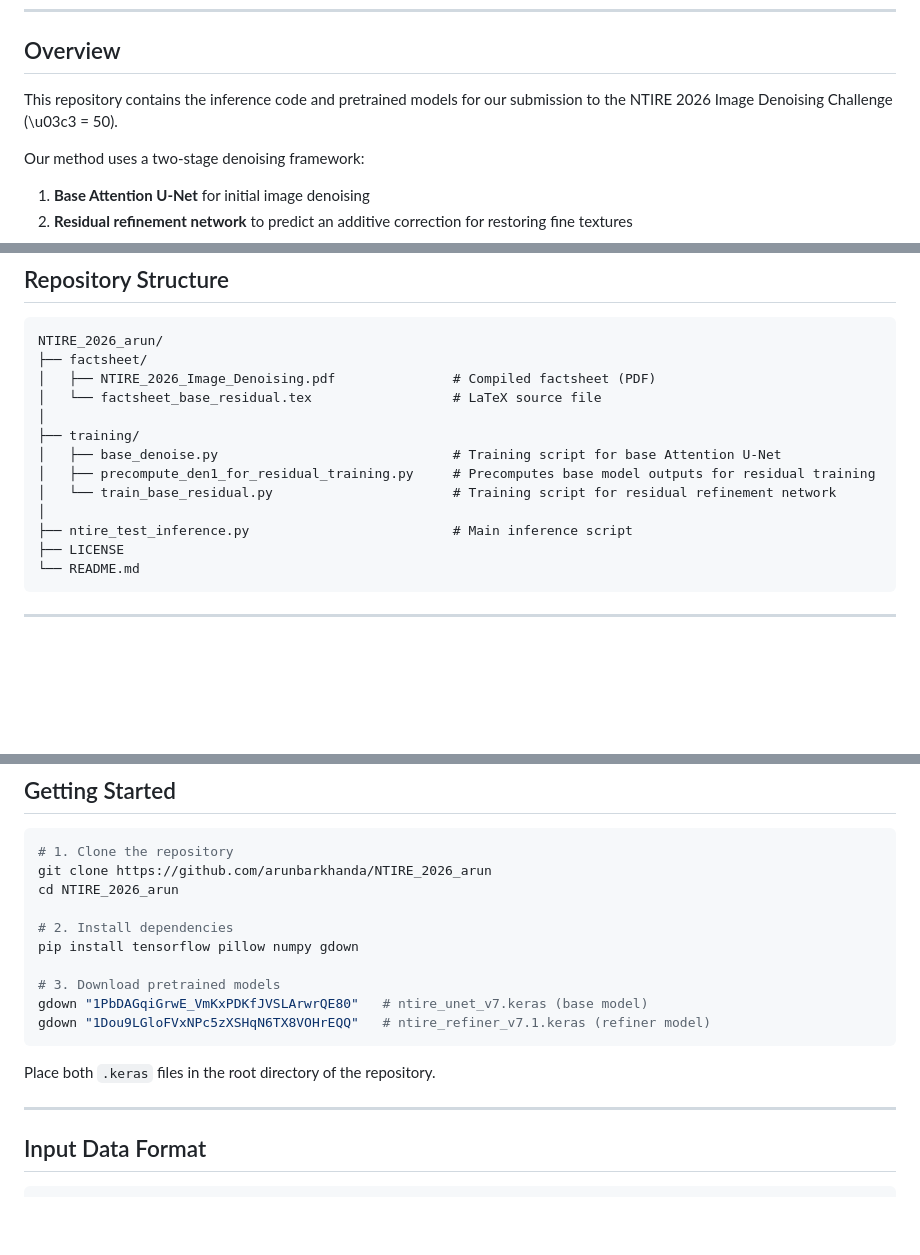
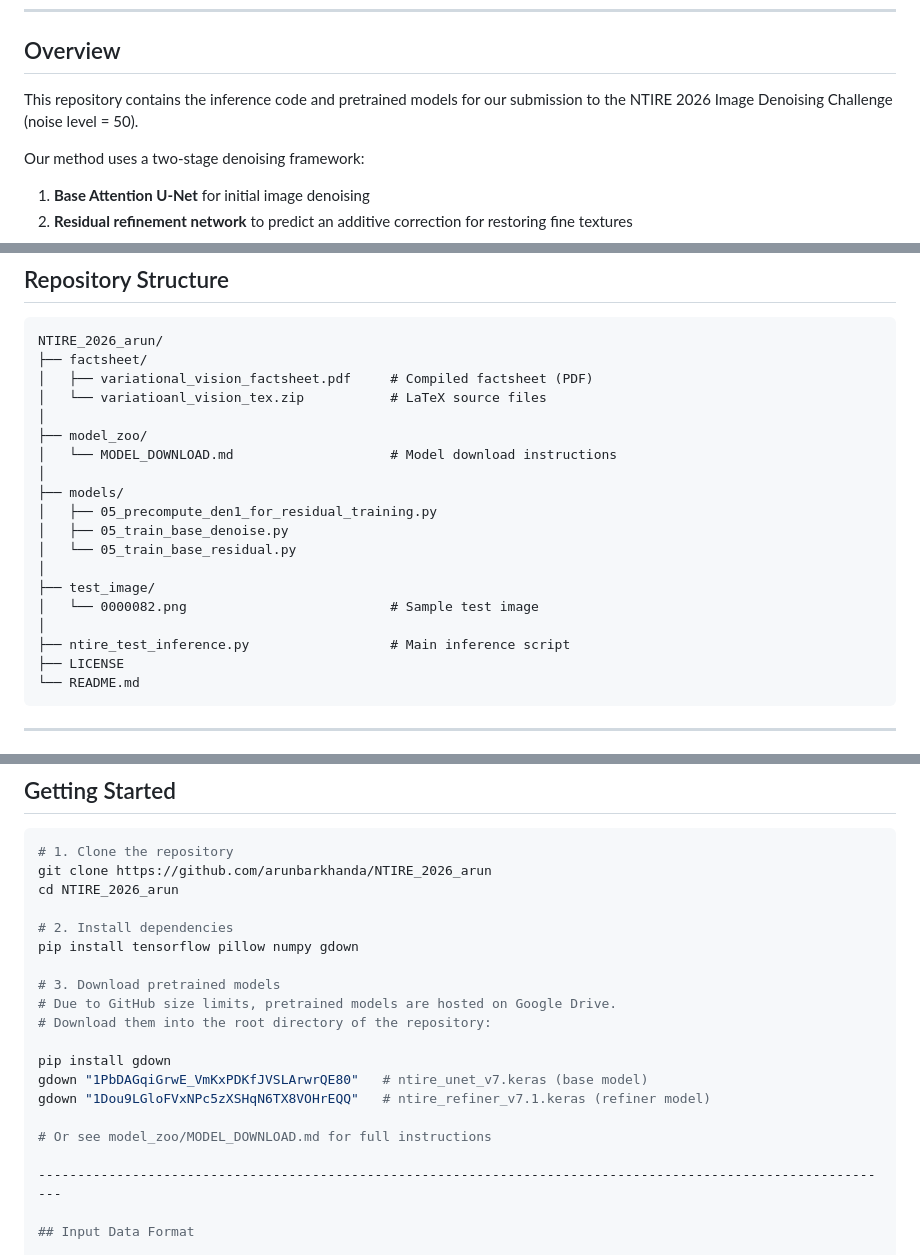
Before and after one commit to arunbarkhanda/NTIRE_2026_arun, a Markdown page: README.md, 3 parts joined by grey strips. Drawn GitHub-style; blank space fills up the shorter version.

````diff
--- a/README.md
+++ b/README.md
@@ -17,7 +17,7 @@ Refiner Model: https://drive.google.com/file/d/1Dou9LGloFVxNPc5zXSHqN6TX8VOHrEQQ
 
 ## Overview
 
-This repository contains the inference code and pretrained models for our submission to the NTIRE 2026 Image Denoising Challenge (\u03c3 = 50).
+This repository contains the inference code and pretrained models for our submission to the NTIRE 2026 Image Denoising Challenge (noise level = 50).
 
 Our method uses a two-stage denoising framework:
 1. **Base Attention U-Net** for initial image denoising
@@ -43,15 +43,21 @@ Inference uses:
 ```
 NTIRE_2026_arun/
 ├── factsheet/
-│   ├── NTIRE_2026_Image_Denoising.pdf               # Compiled factsheet (PDF)
-│   └── factsheet_base_residual.tex                  # LaTeX source file
+│   ├── variational_vision_factsheet.pdf     # Compiled factsheet (PDF)
+│   └── variatioanl_vision_tex.zip           # LaTeX source files
 │
-├── training/
-│   ├── base_denoise.py                              # Training script for base Attention U-Net
-│   ├── precompute_den1_for_residual_training.py     # Precomputes base model outputs for residual training
-│   └── train_base_residual.py                       # Training script for residual refinement network
+├── model_zoo/
+│   └── MODEL_DOWNLOAD.md                    # Model download instructions
 │
-├── ntire_test_inference.py                          # Main inference script
+├── models/
+│   ├── 05_precompute_den1_for_residual_training.py
+│   ├── 05_train_base_denoise.py
+│   └── 05_train_base_residual.py
+│
+├── test_image/
+│   └── 0000082.png                          # Sample test image
+│
+├── ntire_test_inference.py                  # Main inference script
 ├── LICENSE
 └── README.md
 ```
@@ -79,11 +85,14 @@ cd NTIRE_2026_arun
 pip install tensorflow pillow numpy gdown
 
 # 3. Download pretrained models
+# Due to GitHub size limits, pretrained models are hosted on Google Drive.
+# Download them into the root directory of the repository:
+
+pip install gdown
 gdown "1PbDAGqiGrwE_VmKxPDKfJVSLArwrQE80"   # ntire_unet_v7.keras (base model)
 gdown "1Dou9LGloFVxNPc5zXSHqN6TX8VOHrEQQ"   # ntire_refiner_v7.1.keras (refiner model)
-```
 
-Place both `.keras` files in the root directory of the repository.
+# Or see model_zoo/MODEL_DOWNLOAD.md for full instructions
 
 --------------------------------------------------------------------------------------------------------------
 
````
